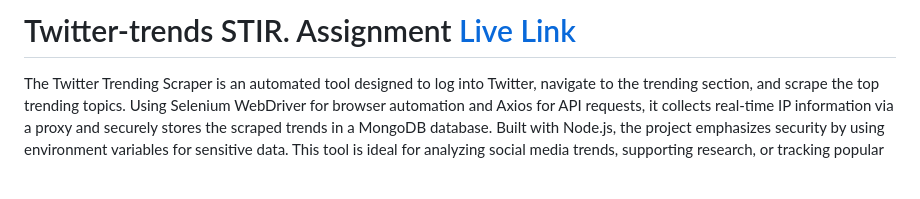
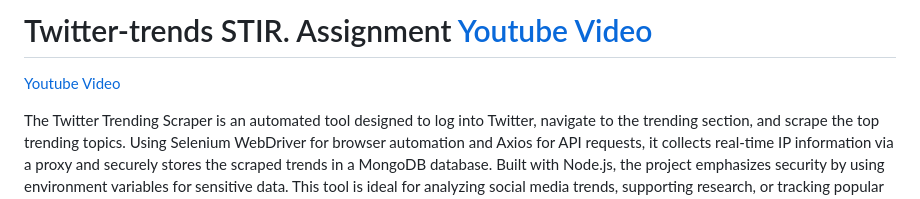
Before and after one commit to TanmaySawankar390/twitter-trends, a Markdown page: README.md, the part around the change. GitHub-like rendering; blank space fills up the shorter version.

```diff
--- a/README.md
+++ b/README.md
@@ -1,4 +1,6 @@
-# Twitter-trends STIR. Assignment [Live Link](https://youtu.be/C-5gH3p2FnM)
+# Twitter-trends STIR. Assignment [Youtube Video](https://youtu.be/C-5gH3p2FnM)
+
+[Youtube Video](https://youtu.be/C-5gH3p2FnM)
 
 The Twitter Trending Scraper is an automated tool designed to log into Twitter, navigate to the trending section, and scrape the top trending topics. Using Selenium WebDriver for browser automation and Axios for API requests, it collects real-time IP information via a proxy and securely stores the scraped trends in a MongoDB database. Built with Node.js, the project emphasizes security by using environment variables for sensitive data. This tool is ideal for analyzing social media trends, supporting research, or tracking popular hashtags for marketing purposes.
 
```
